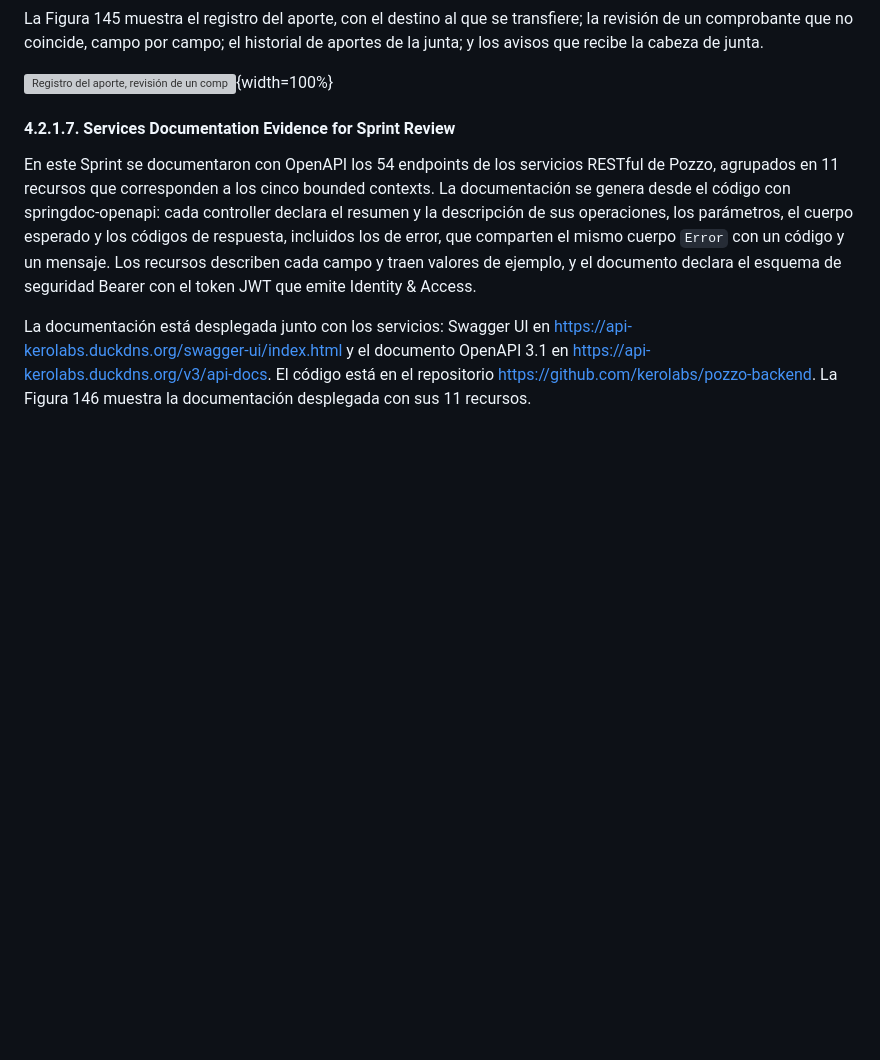
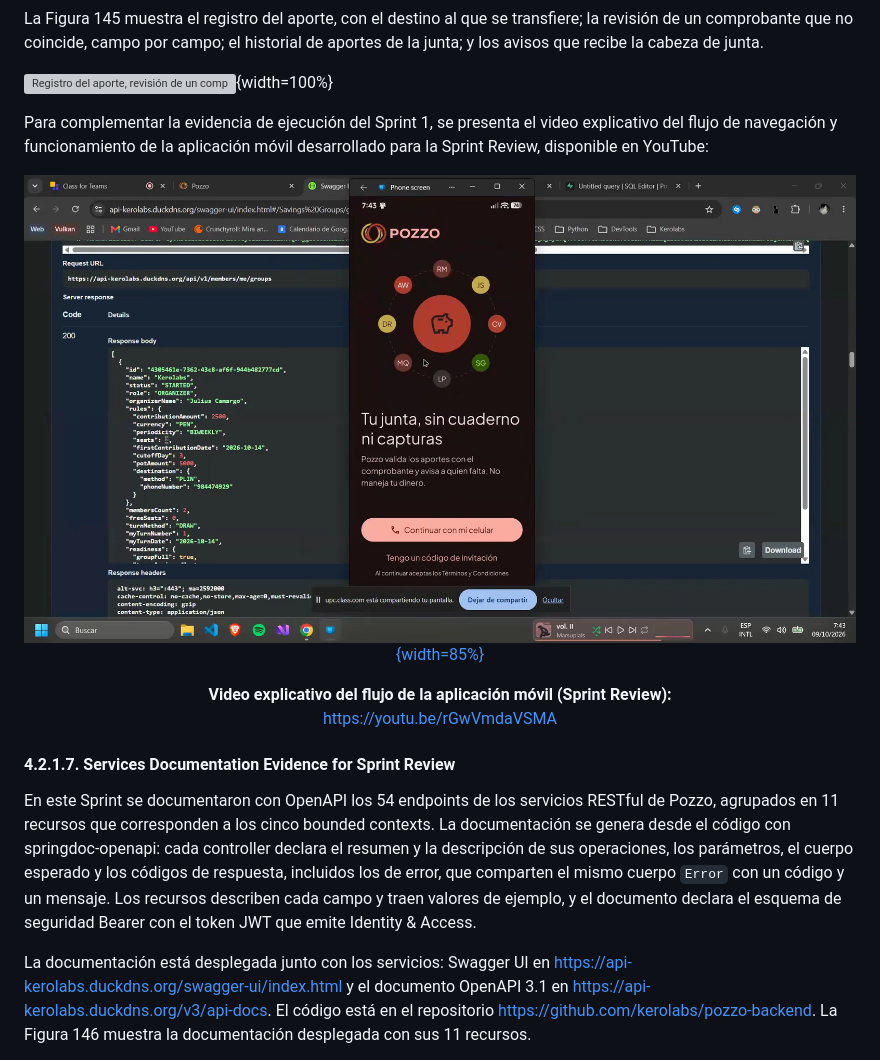
Before and after one commit to kerolabs/pozzo-doc, a Markdown page: docs/chapter_4.md, the part around the change. Rendered like a GitHub page; pictures changed too: docs/images/chapter_4/app_flow_video.png (added); blank space fills up the shorter version; grey boxes are pictures that could not be loaded.

Commit message:
docs: add app flow video evidence to chapter 4.2.1.6

```diff
--- a/docs/chapter_4.md
+++ b/docs/chapter_4.md
@@ -2809,7 +2809,16 @@ La Figura 145 muestra el registro del aporte, con el destino al que se transfier
 
 ![Registro del aporte, revisión de un comprobante, historial y avisos](images/chapter_4/app_contributions.png){width=100%}
 
-<!-- Falta el enlace al video de la navegación de este Sprint, que pide el enunciado. -->
+Para complementar la evidencia de ejecución del Sprint 1, se presenta el video explicativo del flujo de navegación y funcionamiento de la aplicación móvil desarrollado para la Sprint Review, disponible en YouTube:
+
+<div align="center">
+
+[![Video explicativo del flujo de la aplicación móvil - Sprint 1](images/chapter_4/app_flow_video.png){width=85%}](https://youtu.be/rGwVmdaVSMA)
+
+**Video explicativo del flujo de la aplicación móvil (Sprint Review):**
+<https://youtu.be/rGwVmdaVSMA>
+
+</div>
 
 #### 4.2.1.7. Services Documentation Evidence for Sprint Review
 
```
